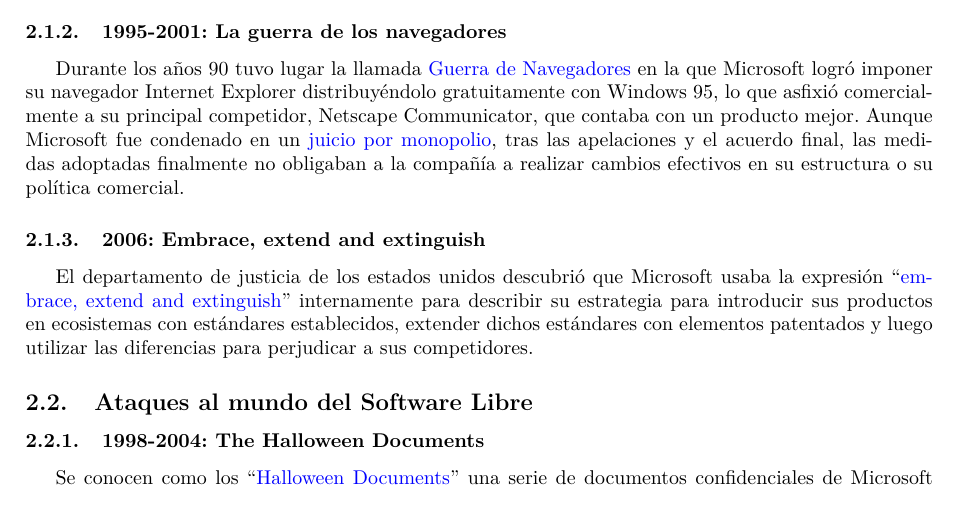
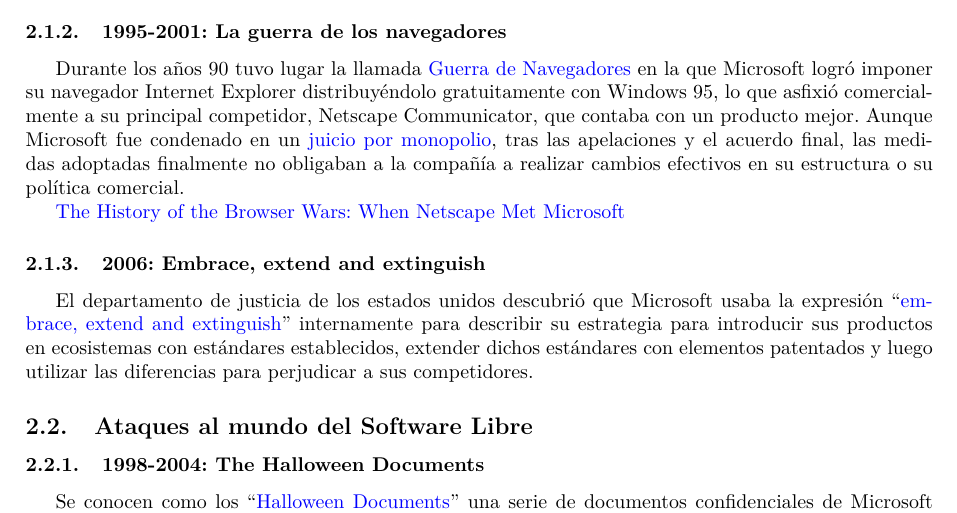
Before and after one commit to eduarroyo/microsoft_y_software_libre, a LaTeX document (articulo/microsoftsl.tex): part of page 3 of 6, cut so that both start at the same text. Compiled offline with pdfLaTeX.

Commit message:
Nuevo link sobre browser wars

```diff
--- a/articulo/microsoftsl.tex
+++ b/articulo/microsoftsl.tex
@@ -83,6 +83,8 @@
 
 \subsubsection{1995-2001: La guerra de los navegadores}
 Durante los años 90 tuvo lugar la llamada \href{https://es.wikipedia.org/wiki/Guerra_de_navegadores}{Guerra de Navegadores} en la que Microsoft logró imponer su navegador Internet Explorer distribuyéndolo gratuitamente con Windows 95, lo que asfixió comercialmente a su principal competidor, Netscape Communicator, que contaba con un producto mejor. Aunque Microsoft fue condenado en un \href{https://es.wikipedia.org/wiki/Caso_Estados_Unidos_contra_Microsoft}{juicio por monopolio}, tras las apelaciones y el acuerdo final, las medidas adoptadas finalmente no obligaban a la compañía a realizar cambios efectivos en su estructura o su política comercial.
+
+\href{https://thehistoryoftheweb.com/browser-wars/}{The History of the Browser Wars: When Netscape Met Microsoft}
 
 \subsubsection{2006: Embrace, extend and extinguish}
 El departamento de justicia de los estados unidos descubrió que Microsoft usaba la expresión ``\href{https://en.wikipedia.org/wiki/Embrace,_extend,_and_extinguish}{embrace, extend and extinguish}'' internamente para describir su estrategia para introducir sus productos en ecosistemas con estándares establecidos, extender dichos estándares con elementos patentados y luego utilizar las diferencias para perjudicar a sus competidores.
```
